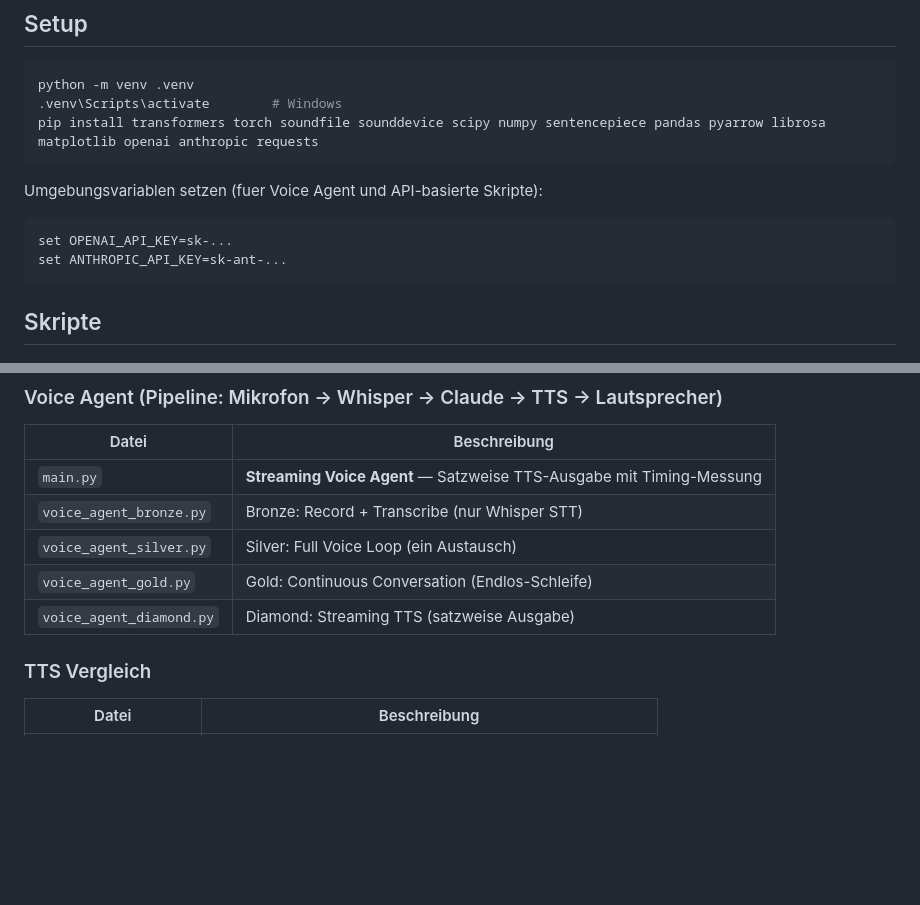
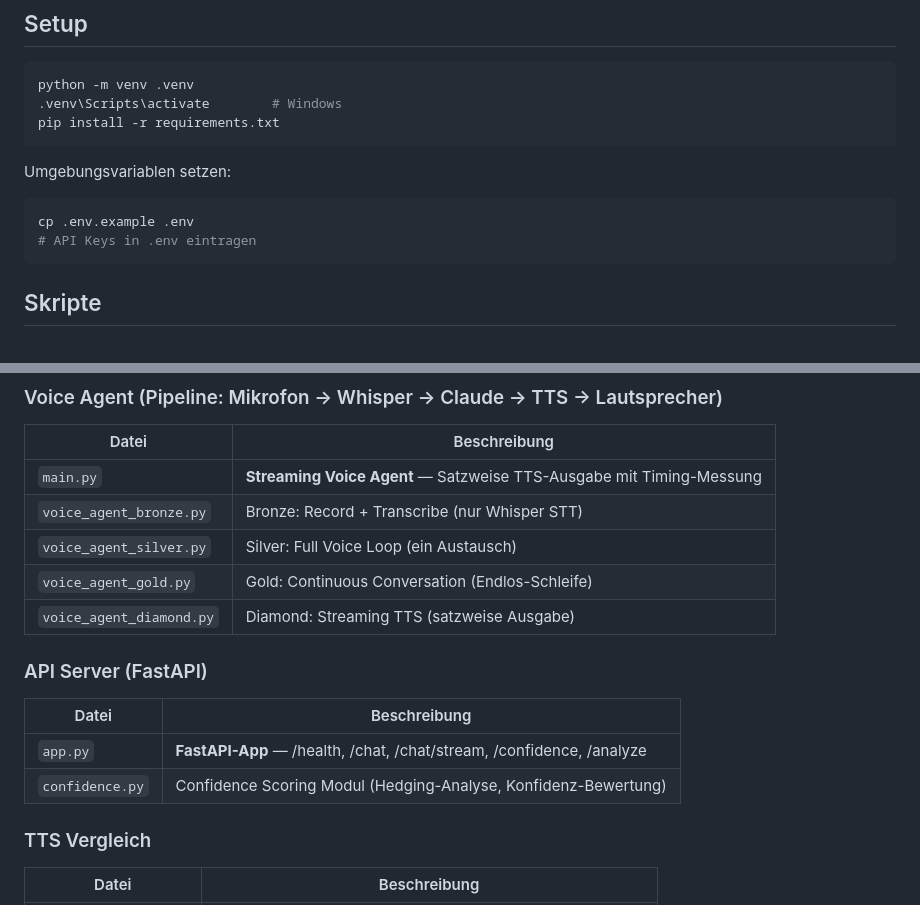
Before and after one commit to SebastianKuehnrich/localTTS, a Markdown page: README.md, 2 parts joined by grey strips. Rendered like a GitHub page; blank space fills up the shorter version.

````diff
--- a/README.md
+++ b/README.md
@@ -8,14 +8,14 @@ Full Voice Conversation Agent und Vergleich verschiedener TTS/STT-Architekturen:
 ```bash
 python -m venv .venv
 .venv\Scripts\activate        # Windows
-pip install transformers torch soundfile sounddevice scipy numpy sentencepiece pandas pyarrow librosa matplotlib openai anthropic requests
+pip install -r requirements.txt
 ```
 
-Umgebungsvariablen setzen (fuer Voice Agent und API-basierte Skripte):
+Umgebungsvariablen setzen:
 
 ```bash
-set OPENAI_API_KEY=sk-...
-set ANTHROPIC_API_KEY=sk-ant-...
+cp .env.example .env
+# API Keys in .env eintragen
 ```
 
 ## Skripte
@@ -29,6 +29,13 @@ set ANTHROPIC_API_KEY=sk-ant-...
 | `voice_agent_silver.py` | Silver: Full Voice Loop (ein Austausch) |
 | `voice_agent_gold.py` | Gold: Continuous Conversation (Endlos-Schleife) |
 | `voice_agent_diamond.py` | Diamond: Streaming TTS (satzweise Ausgabe) |
+
+### API Server (FastAPI)
+
+| Datei | Beschreibung |
+|---|---|
+| `app.py` | **FastAPI-App** — /health, /chat, /chat/stream, /confidence, /analyze |
+| `confidence.py` | Confidence Scoring Modul (Hedging-Analyse, Konfidenz-Bewertung) |
 
 ### TTS Vergleich
 
````
Also changed, not shown: other parts of README.md (+59 -0 lines), PROJEKT_26.03..md (added, +408 -0 lines).
